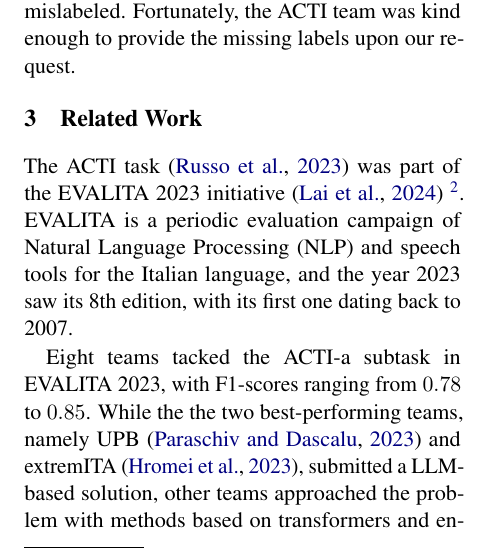
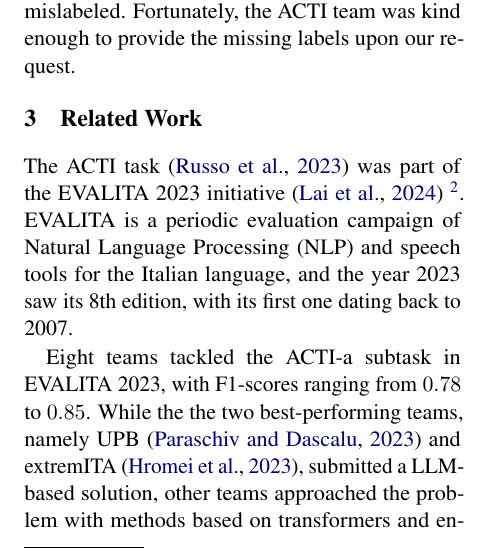
Before and after one commit to anitvam/BISS-2024-LLM-project, a LaTeX paper (BISS-2024-LLM-project.tex): part of one column of page 1 of 6, cut so that both start at the same text. Compiled offline with pdfLaTeX.

Commit message:
fix typo

```diff
--- a/BISS-2024-LLM-project.tex
+++ b/BISS-2024-LLM-project.tex
@@ -160,7 +160,7 @@ The \ac{acti} task \cite{russo2023actievalita2023overview} was part of the EVALI
 of Natural Language Processing (NLP) and speech tools for the Italian language, and the year 2023 saw its 8th
 edition, with its first one dating back to 2007.
 
-Eight teams tacked the \ac{acti}-a subtask in EVALITA 2023, with F1-scores ranging from $0.78$ to $0.85$. While
+Eight teams tackled the \ac{acti}-a subtask in EVALITA 2023, with F1-scores ranging from $0.78$ to $0.85$. While
 the the two best-performing teams, namely UPB \cite{paraschiv2023upbactidetecting} and extremITA
 \cite{hromei2023extremita}, submitted a \ac{llm}-based solution, other teams approached the problem with methods
 based on transformers and ensembles, but still managed to pass the $0.80$ accuracy mark. In particular,
```
